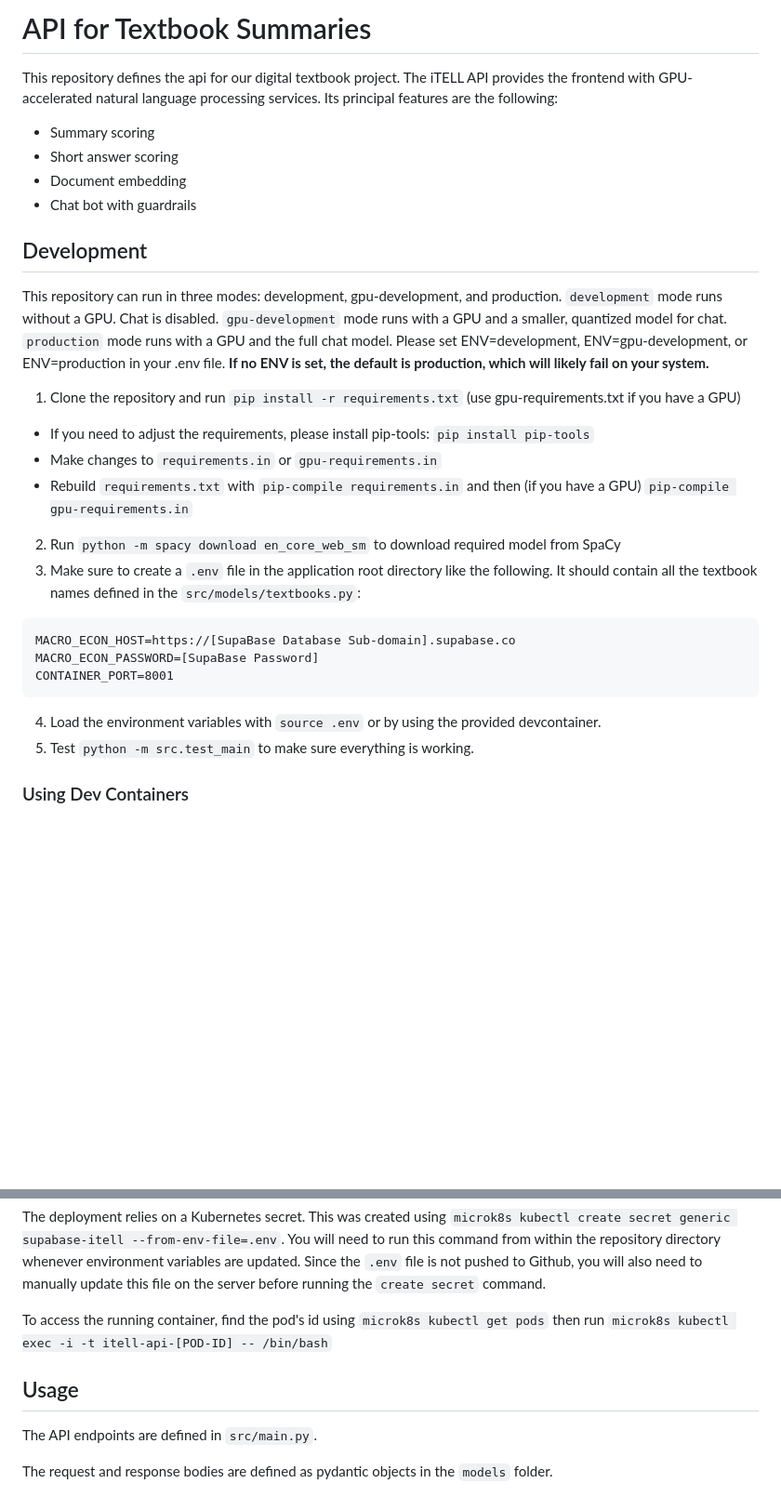
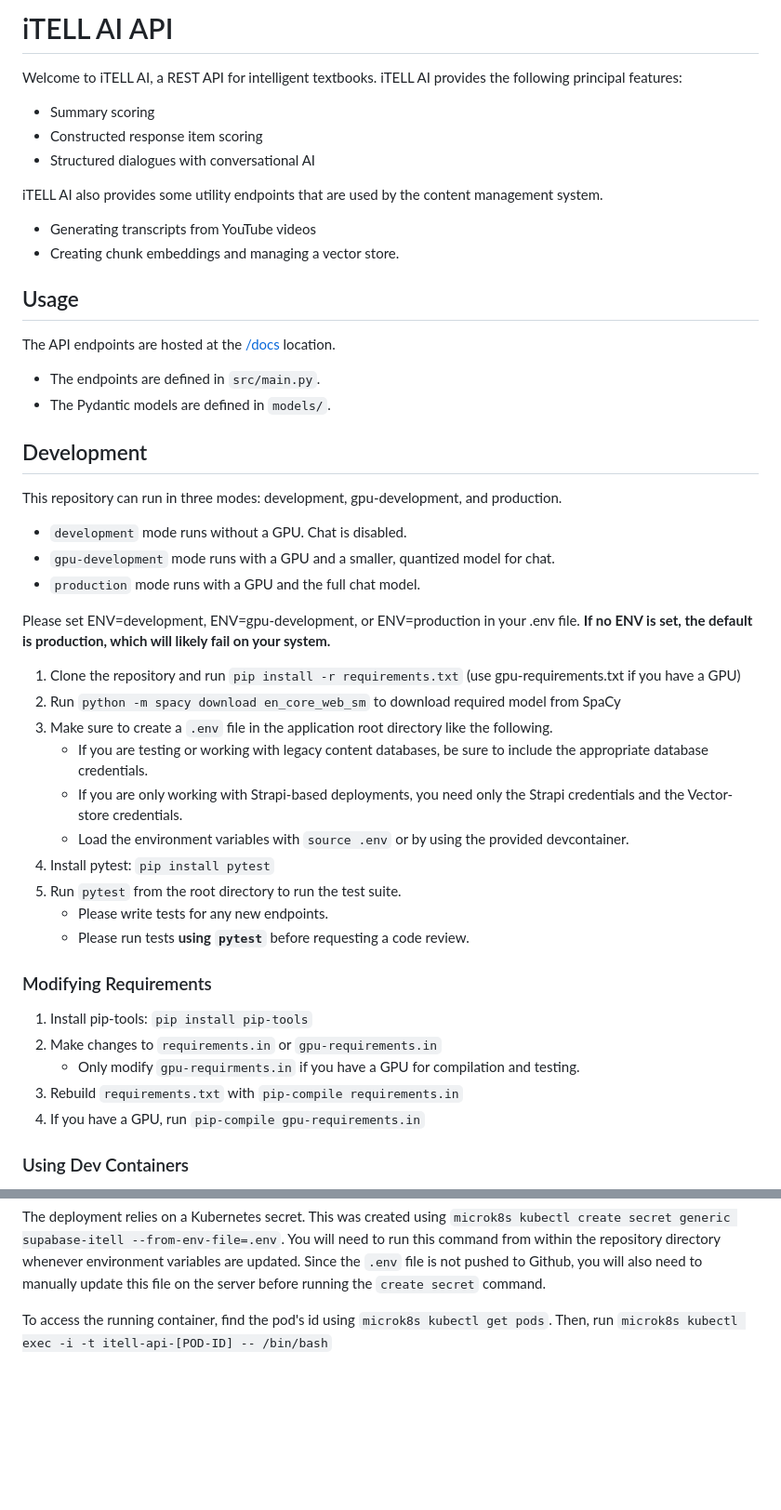
Before and after one commit to learlab/itell-api, a Markdown page: README.md, 2 parts joined by grey strips. Shown at 93% size. GitHub-like rendering; blank space fills up the shorter version.

````diff
--- a/README.md
+++ b/README.md
@@ -1,35 +1,50 @@
-# API for Textbook Summaries
+# iTELL AI API
 
-This repository defines the api for our digital textbook project. The iTELL API provides the frontend with GPU-accelerated natural language processing services. Its principal features are the following:
+Welcome to iTELL AI, a REST API for intelligent textbooks. iTELL AI provides the following principal features:
 
 - Summary scoring
-- Short answer scoring
-- Document embedding
-- Chat bot with guardrails
+- Constructed response item scoring
+- Structured dialogues with conversational AI
+
+iTELL AI also provides some utility endpoints that are used by the content management system.
+ - Generating transcripts from YouTube videos
+ - Creating chunk embeddings and managing a vector store.
+
+## Usage
+
+The API endpoints are hosted at the [/docs](https://itell-api.learlab.vanderbilt.edu/docs) location.
+ - The endpoints are defined in `src/main.py`.
+ - The Pydantic models are defined in `models/`.
 
 ## Development
 
 This repository can run in three modes: development, gpu-development, and production.
-`development` mode runs without a GPU. Chat is disabled.
-`gpu-development` mode runs with a GPU and a smaller, quantized model for chat.
-`production` mode runs with a GPU and the full chat model.
-Please set ENV=development, ENV=gpu-development, or ENV=production in your .env file. **If no ENV is set, the default is production, which will likely fail on your system.**
+
+ - `development` mode runs without a GPU. Chat is disabled.
+ - `gpu-development` mode runs with a GPU and a smaller, quantized model for chat.
+ - `production` mode runs with a GPU and the full chat model.
+
+Please set ENV=development, ENV=gpu-development, or ENV=production in your .env file.
+ **If no ENV is set, the default is production, which will likely fail on your system.**
 
 1. Clone the repository and run `pip install -r requirements.txt` (use gpu-requirements.txt if you have a GPU)
- - If you need to adjust the requirements, please install pip-tools: `pip install pip-tools`
- - Make changes to `requirements.in` or `gpu-requirements.in`
- - Rebuild `requirements.txt` with `pip-compile requirements.in` and then (if you have a GPU) `pip-compile gpu-requirements.in`
 2. Run `python -m spacy download en_core_web_sm` to download required model from SpaCy
-3. Make sure to create a `.env` file in the application root directory like the following. It should contain all the textbook names defined in the `src/models/textbooks.py`:
+3. Make sure to create a `.env` file in the application root directory like the following.
+   - If you are testing or working with legacy content databases, be sure to include the appropriate database credentials.
+   - If you are only working with Strapi-based deployments, you need only the Strapi credentials and the Vector-store credentials.
+   - Load the environment variables with `source .env` or by using the provided devcontainer.
+4. Install pytest: `pip install pytest`
+5. Run `pytest` from the root directory to run the test suite.
+   - Please write tests for any new endpoints.
+   - Please run tests **using `pytest`** before requesting a code review.
 
-```
-MACRO_ECON_HOST=https://[SupaBase Database Sub-domain].supabase.co
-MACRO_ECON_PASSWORD=[SupaBase Password]
-CONTAINER_PORT=8001
-```
+### Modifying Requirements
 
-4. Load the environment variables with `source .env` or by using the provided devcontainer.
-5. Test `python -m src.test_main` to make sure everything is working.
+1. Install pip-tools: `pip install pip-tools`
+2. Make changes to `requirements.in` or `gpu-requirements.in`
+   - Only modify `gpu-requirments.in` if you have a GPU for compilation and testing.
+3. Rebuild `requirements.txt` with `pip-compile requirements.in`
+4. If you have a GPU, run `pip-compile gpu-requirements.in`
 
 ### Using Dev Containers
 
@@ -61,10 +76,4 @@ If you need to make any quick fixes to get the deployment working, please do not
 
 The deployment relies on a Kubernetes secret. This was created using `microk8s kubectl create secret generic supabase-itell --from-env-file=.env`. You will need to run this command from within the repository directory whenever environment variables are updated. Since the `.env` file is not pushed to Github, you will also need to manually update this file on the server before running the `create secret` command.
 
-To access the running container, find the pod's id using `microk8s kubectl get pods` then run `microk8s kubectl exec -i -t itell-api-[POD-ID] -- /bin/bash`
-
-## Usage
-
-The API endpoints are defined in `src/main.py`.
-
-The request and response bodies are defined as pydantic objects in the `models` folder.
+To access the running container, find the pod's id using `microk8s kubectl get pods`. Then, run `microk8s kubectl exec -i -t itell-api-[POD-ID] -- /bin/bash`
````
